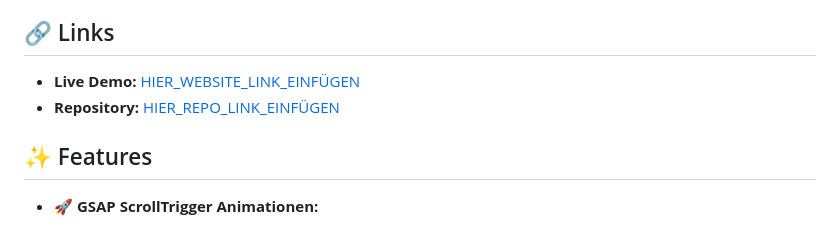
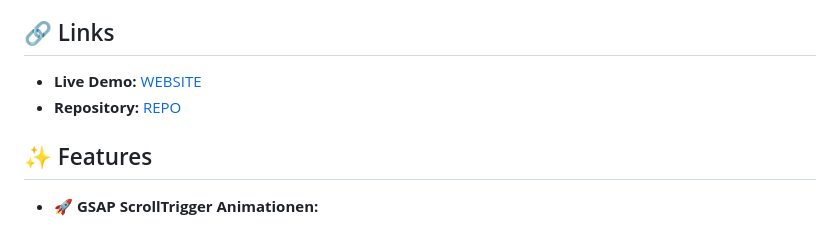
Before and after one commit to AdyanMidzic08/StoryTelling, a Markdown page: README.md, the part around the change. Rendered like a GitHub page.

Commit message:
Revise links in README for clarity
Updated links for live demo and repository in README.

```diff
--- a/README.md
+++ b/README.md
@@ -4,8 +4,8 @@ Ein interaktives Storytelling-Erlebnis, das den Nutzer durch eine spannende Pok
 
 ## 🔗 Links
 
-- **Live Demo:** [HIER_WEBSITE_LINK_EINFÜGEN](https://deine-website.com)
-- **Repository:** [HIER_REPO_LINK_EINFÜGEN](https://github.com/AdyanMidzic08/StoryTelling)
+- **Live Demo:** [WEBSITE](https://deine-website.com)
+- **Repository:** [REPO](https://github.com/AdyanMidzic08/StoryTelling)
 
 ## ✨ Features
 
```
